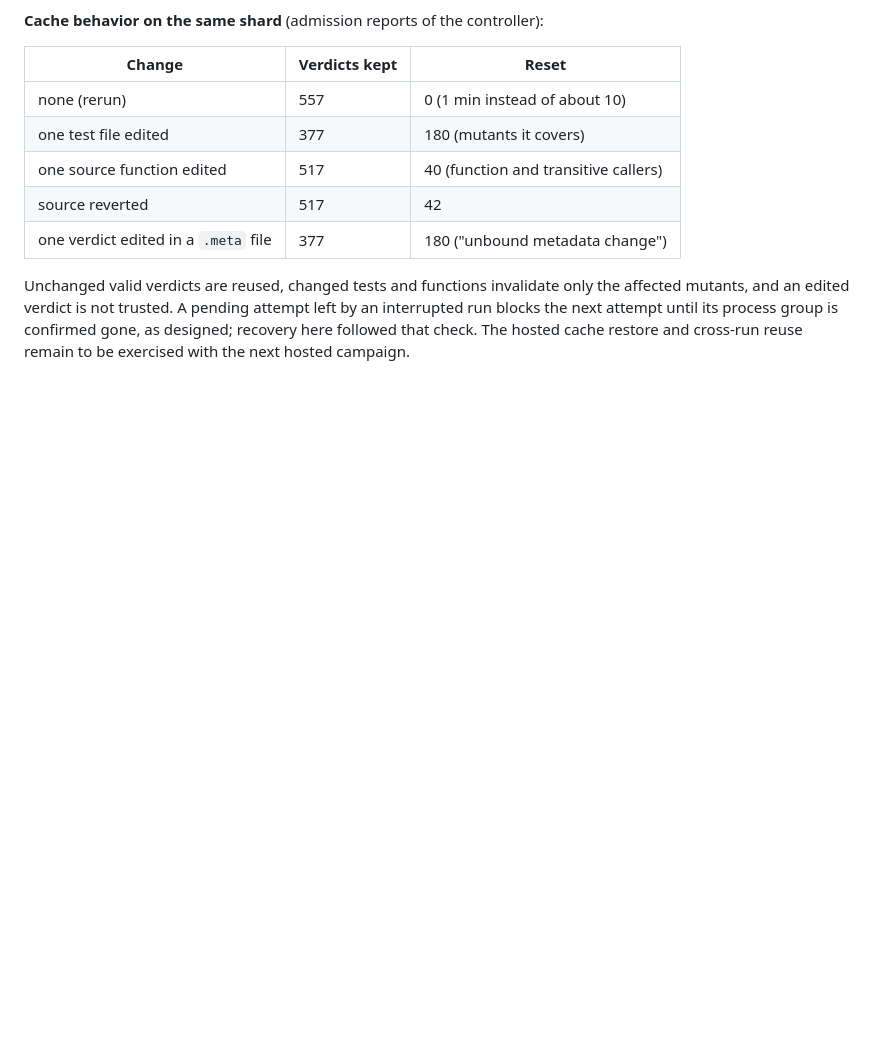
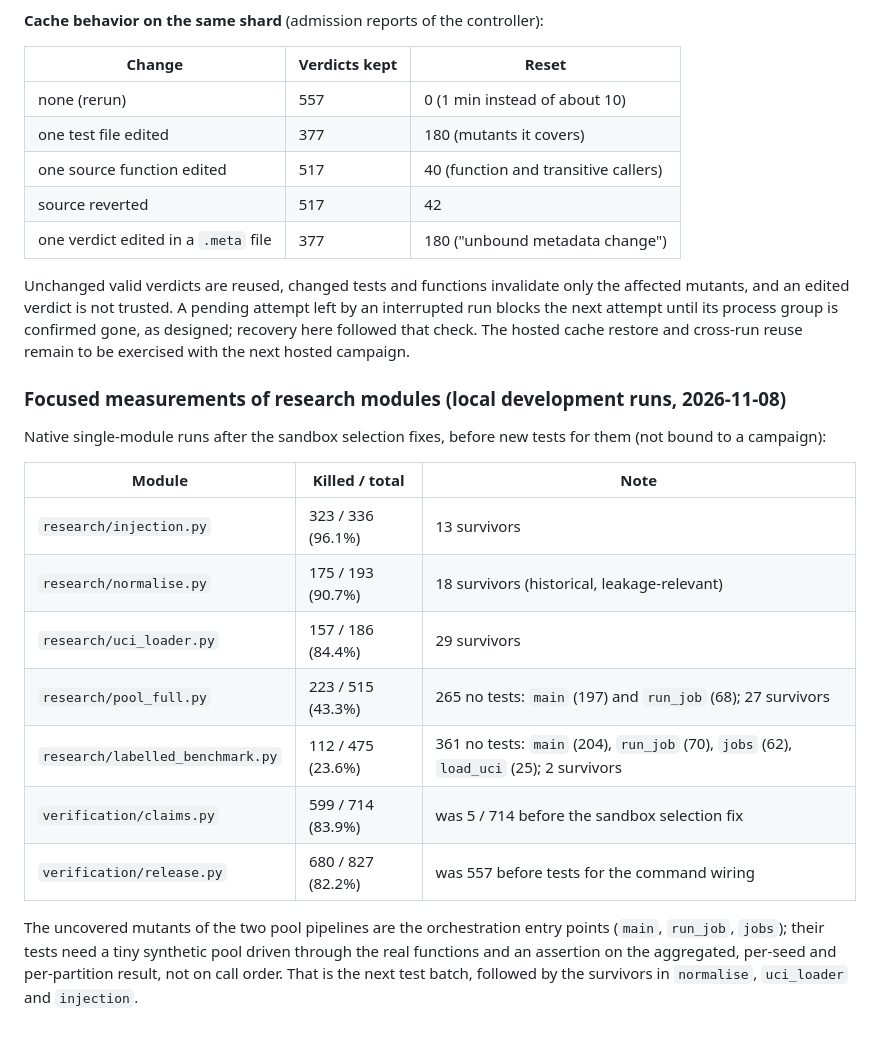
Before and after one commit to theobigand/etl-anomaly-benchmark, a Markdown page: docs/thesis-remediation/RISK_MUTATION_MIGRATION.md, the part around the change. GitHub-like rendering; blank space fills up the shorter version.

Commit message:
docs(verification): record focused research module mutation measurements

```diff
--- a/docs/thesis-remediation/RISK_MUTATION_MIGRATION.md
+++ b/docs/thesis-remediation/RISK_MUTATION_MIGRATION.md
@@ -602,3 +602,24 @@ affected mutants, and an edited verdict is not trusted. A pending attempt left b
 interrupted run blocks the next attempt until its process group is confirmed gone,
 as designed; recovery here followed that check. The hosted cache restore and
 cross-run reuse remain to be exercised with the next hosted campaign.
+
+### Focused measurements of research modules (local development runs, 2026-11-08)
+
+Native single-module runs after the sandbox selection fixes, before new tests for
+them (not bound to a campaign):
+
+| Module | Killed / total | Note |
+| --- | --- | --- |
+| `research/injection.py` | 323 / 336 (96.1%) | 13 survivors |
+| `research/normalise.py` | 175 / 193 (90.7%) | 18 survivors (historical, leakage-relevant) |
+| `research/uci_loader.py` | 157 / 186 (84.4%) | 29 survivors |
+| `research/pool_full.py` | 223 / 515 (43.3%) | 265 no tests: `main` (197) and `run_job` (68); 27 survivors |
+| `research/labelled_benchmark.py` | 112 / 475 (23.6%) | 361 no tests: `main` (204), `run_job` (70), `jobs` (62), `load_uci` (25); 2 survivors |
+| `verification/claims.py` | 599 / 714 (83.9%) | was 5 / 714 before the sandbox selection fix |
+| `verification/release.py` | 680 / 827 (82.2%) | was 557 before tests for the command wiring |
+
+The uncovered mutants of the two pool pipelines are the orchestration entry points
+(`main`, `run_job`, `jobs`); their tests need a tiny synthetic pool driven through
+the real functions and an assertion on the aggregated, per-seed and per-partition
+result, not on call order. That is the next test batch, followed by the survivors in
+`normalise`, `uci_loader` and `injection`.
```
